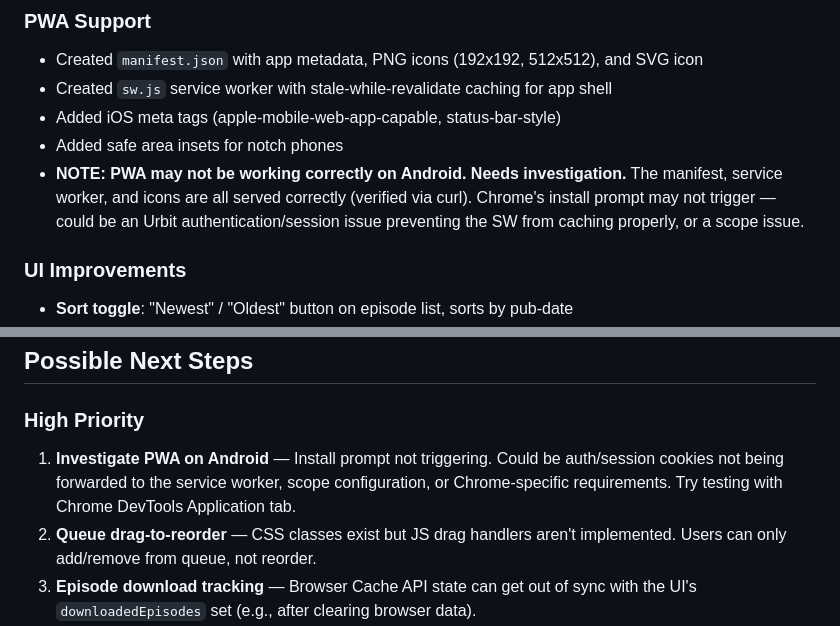
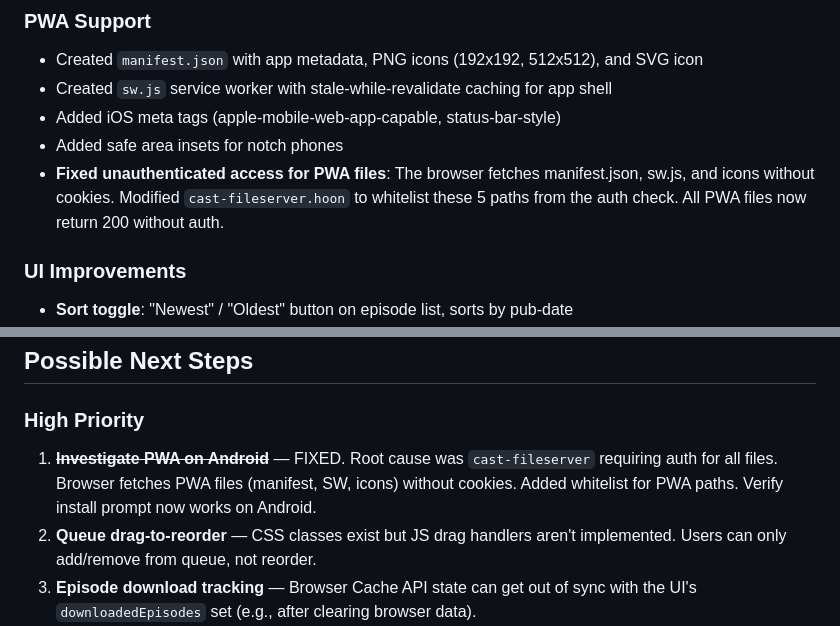
Before and after one commit to mopfel-winrux/cast, a Markdown page: docs/MILESTONE_2026-03-04.md, 2 parts joined by grey strips. Rendered like a GitHub page.

```diff
--- a/docs/MILESTONE_2026-03-04.md
+++ b/docs/MILESTONE_2026-03-04.md
@@ -28,7 +28,7 @@ Cast has reached a mature MVP state. All core podcast player features are implem
 - Created `sw.js` service worker with stale-while-revalidate caching for app shell
 - Added iOS meta tags (apple-mobile-web-app-capable, status-bar-style)
 - Added safe area insets for notch phones
-- **NOTE: PWA may not be working correctly on Android. Needs investigation.** The manifest, service worker, and icons are all served correctly (verified via curl). Chrome's install prompt may not trigger — could be an Urbit authentication/session issue preventing the SW from caching properly, or a scope issue.
+- **Fixed unauthenticated access for PWA files**: The browser fetches manifest.json, sw.js, and icons without cookies. Modified `cast-fileserver.hoon` to whitelist these 5 paths from the auth check. All PWA files now return 200 without auth.
 
 ### UI Improvements
 - **Sort toggle**: "Newest" / "Oldest" button on episode list, sorts by pub-date
@@ -73,7 +73,7 @@ Cast has reached a mature MVP state. All core podcast player features are implem
 ## Possible Next Steps
 
 ### High Priority
-1. **Investigate PWA on Android** — Install prompt not triggering. Could be auth/session cookies not being forwarded to the service worker, scope configuration, or Chrome-specific requirements. Try testing with Chrome DevTools Application tab.
+1. **~~Investigate PWA on Android~~** — FIXED. Root cause was `cast-fileserver` requiring auth for all files. Browser fetches PWA files (manifest, SW, icons) without cookies. Added whitelist for PWA paths. Verify install prompt now works on Android.
 2. **Queue drag-to-reorder** — CSS classes exist but JS drag handlers aren't implemented. Users can only add/remove from queue, not reorder.
 3. **Episode download tracking** — Browser Cache API state can get out of sync with the UI's `downloadedEpisodes` set (e.g., after clearing browser data).
 
```
